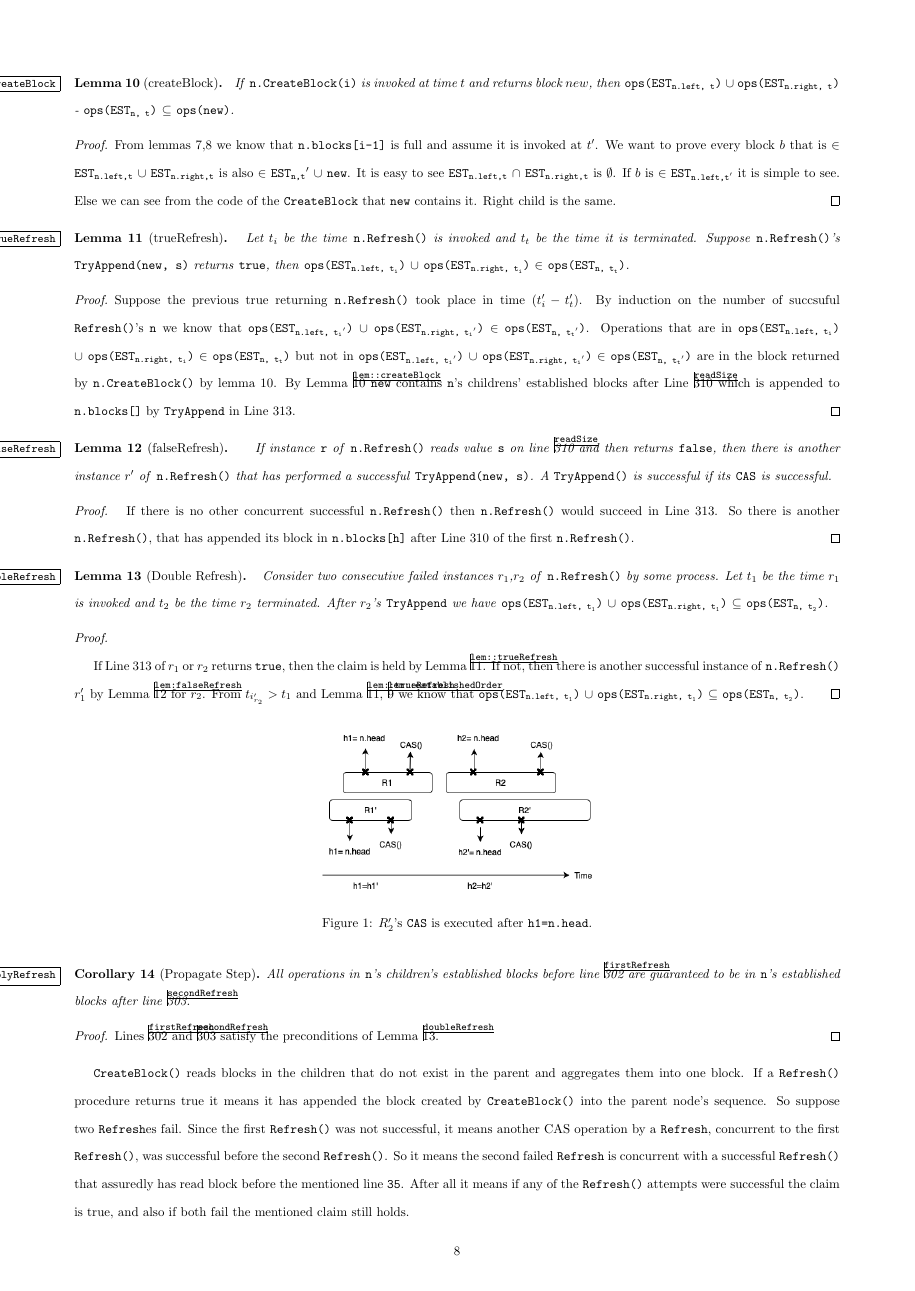
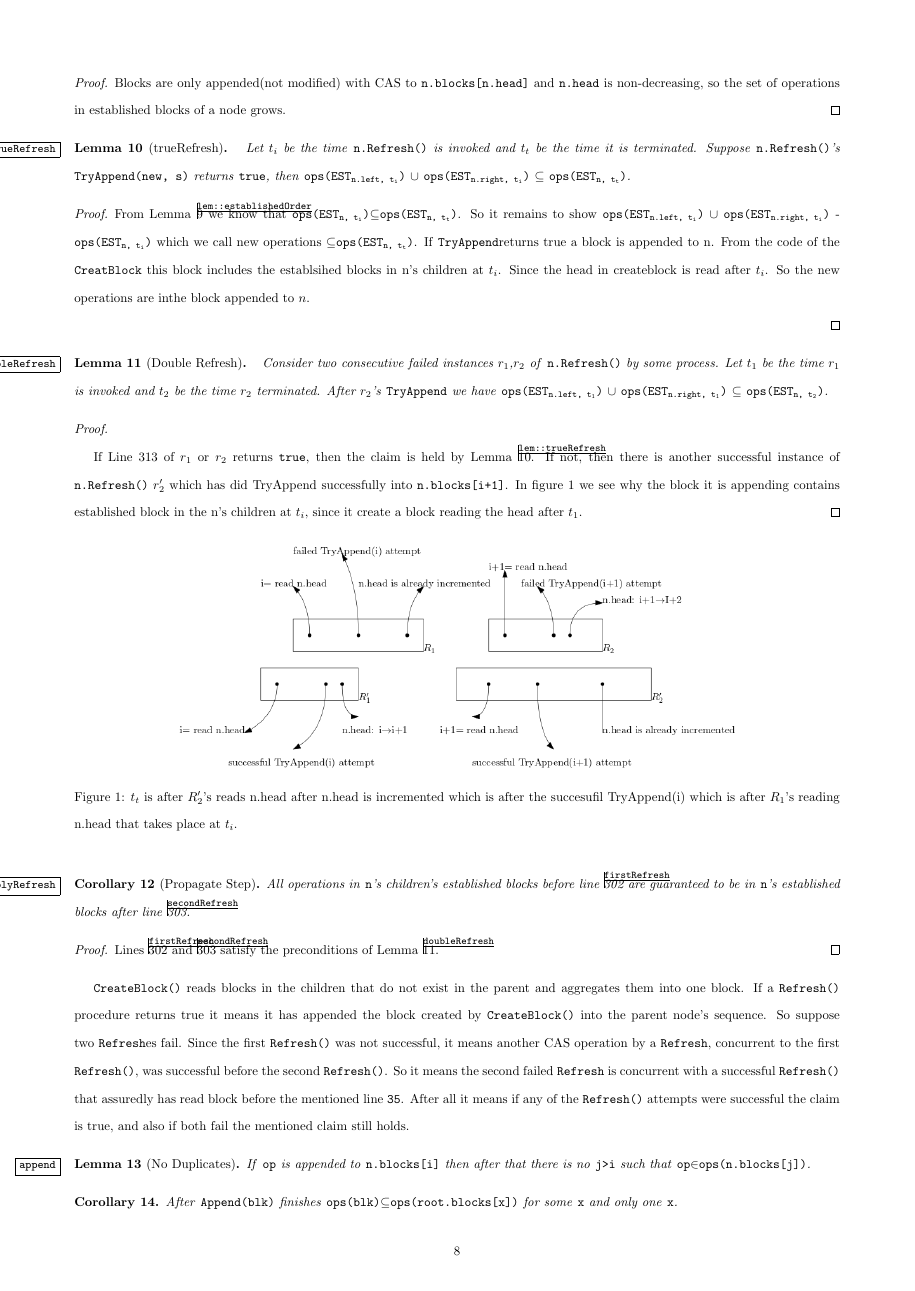
Before and after one commit to hnaderi268/naderi-ruppert-paper, a LaTeX document (article/psuedocode.tex): page 8 of 9. Compiled offline with pdfLaTeX.

Commit message:
apply may 20 feedback

```diff
--- a/article/psuedocode.tex
+++ b/article/psuedocode.tex
@@ -527,7 +527,7 @@
 \clearpage
 \section{Proof of Linearizability}
 
-\framebox[1.1\width]{TEST} As a temporary test I have changed the name of n.size to n.established here, other options are n.head and n.lastBLock but they might be confusing since we have used them before. Fix the logical order of definitions (cyclic refrences).
+\framebox[1.1\width]{TEST} As a temporary test I have changed the name of n.size to n.head here, other options are n.head and n.lastBLock but they might be confusing since we have used them before. Fix the logical order of definitions (cyclic refrences).
 
 \framebox[1.1\width]{TODO} Fallback safety lemmas. Some parts are obsolete.
 
@@ -556,7 +556,7 @@ For simplicity we say block \nf{b} is propagated to node \nf{n} or to a set of b
 %\end{definition}
 
 \begin{definition}
-  Block \nf{b} in \nf{n.blocks} is \emph{Established} at time $t$ if \nf{n.established} is greater than index of \nf{b} at time $t$. Block \nf{b} is in \emph{EST\sub{n, t}} if \nf{b} is a subblock of \nf{b$^\prime$} in \nf{n.blocks} such that \nf{b$^\prime$} is established  at time $t$.
+  Block \nf{b} in \nf{n.blocks} is \emph{Established} at time $t$ if \nf{n.head} is greater than index of \nf{b} at time $t$. Block \nf{b} is in \emph{EST\sub{n, t}} if \nf{b} is a subblock of \nf{b$^\prime$} in \nf{n.blocks} such that \nf{b$^\prime$} is established  at time $t$.
 \end{definition}
 
 
@@ -575 +575,0 @@ Once block b is written in \nf{n.blocks[i]} then \nf{n.blocks[i]} never changes.
-\nf{n.established} is non-decreasing over time.
@@ -599,30 +600,32 @@ At the end of every \nf{n.Refresh()} with a block  with size greater than 0 retu
 Blocks are only appended(not modified) with CAS to \nf{n.blocks[n.head]} and \nf{n.head} is non-decreasing, so the set of operations in established blocks of a node grows.
 \end{proof}
 
-\begin{lemma}[createBlock] \label{lem::createBlock}
-  If \nf{n.CreateBlock(i)} is invoked at time $t$ and returns block $new$, then \nf{ops(EST\sub{n.left, t})} $\cup$ \nf{ops(EST\sub{n.right, t})} - \nf{ops(EST\sub{n, t})} $\subseteq$ \nf{ops(new)}.
+%\begin{lemma}[createBlock] \label{lem::createBlock}
+%  If \nf{n.CreateBlock(i)} is invoked at time $t$ and returns block $new$, then \nf{ops(EST\sub{n.left, t})} $\cup$ \nf{ops(EST\sub{n.right, t})} - \nf{ops(EST\sub{n, t})} $\subseteq$ \nf{ops(new)}.
+%\end{lemma}
+%\begin{proof}
+%From lemmas 7,8 we know that \nf{n.blocks[i-1]} is full and assume it is invoked at $t^\prime$.
+%We want to prove every block $b$ that is $\in$ \nf{EST\sub{n.left,t}} $\cup$ \nf{EST\sub{n.right,t}} is also $\in$ \nf{EST\sub{n,t}}$^\prime$ $\cup$ \nf{new}. It is easy to see \nf{EST\sub{n.left,t}} $\cap$ \nf{EST\sub{n.right,t}} is $\emptyset$. If $b$ is $\in$ \nf{EST\sub{n.left,t$^\prime$}} it is simple to see. Else we can see from the code of the \nf{CreateBlock} that \nf{new} contains it. Right child is the same.
+%% WLOG we prove the claim for the left child. Blocks in \nf{n.left.blocks[n.blocks[i-1].end\textsubscript{left}+1..n.blocks[i].end\textsubscript{left}]} are established at time $t$.  Since the head is only increasing (Lemma~\ref{lem::sizeProgress}) the  claim holds after $t$. See Figure~\ref{fig::createBlock}. The right child is the same.
+%\end{proof}
+
+\begin{lemma}[trueRefresh] \label{lem::trueRefresh}
+  Let $t_i$ be the time \nf{n.Refresh()} is invoked and $t_t$ be the time it is terminated. Suppose \nf{n.Refresh()}'s \nf{TryAppend(new, s)} returns \nf{true}, then \nf{ops(EST\sub{n.left, t\sub{i}})} $\cup$ \nf{ops(EST\sub{n.right, t\sub{i}})} $\subseteq$ \nf{ops(EST\sub{n, t\sub{t}})}.
 \end{lemma}
 \begin{proof}
-From lemmas 7,8 we know that \nf{n.blocks[i-1]} is full and assume it is invoked at $t^\prime$.
-We want to prove every block $b$ that is $\in$ \nf{EST\sub{n.left,t}} $\cup$ \nf{EST\sub{n.right,t}} is also $\in$ \nf{EST\sub{n,t}}$^\prime$ $\cup$ \nf{new}. It is easy to see \nf{EST\sub{n.left,t}} $\cap$ \nf{EST\sub{n.right,t}} is $\emptyset$. If $b$ is $\in$ \nf{EST\sub{n.left,t$^\prime$}} it is simple to see. Else we can see from the code of the \nf{CreateBlock} that \nf{new} contains it. Right child is the same.
-% WLOG we prove the claim for the left child. Blocks in \nf{n.left.blocks[n.blocks[i-1].end\textsubscript{left}+1..n.blocks[i].end\textsubscript{left}]} are established at time $t$.  Since the head is only increasing (Lemma~\ref{lem::sizeProgress}) the  claim holds after $t$. See Figure~\ref{fig::createBlock}. The right child is the same.
+From Lemma \ref{lem::establishedOrder} we know that \nf{ops(EST\sub{n, t\sub{i}})}$\subseteq$\nf{ops(EST\sub{n, t\sub{t}})}. So it remains to show \nf{ops(EST\sub{n.left, t\sub{i}})} $\cup$ \nf{ops(EST\sub{n.right, t\sub{i}})} - \nf{ops(EST\sub{n, t\sub{i}})} which we call new operations $\subseteq$\nf{ops(EST\sub{n, t\sub{t}})}. If \nf{TryAppend}returns true a block is appended to n. From the code of the \nf{CreatBlock} this block includes the establsihed blocks in n's children at $t_i$. Since the head in createblock is read after $t_i$. So the new operations are inthe block appended to $n$.
+
+%Suppose the previous true returning \nf{n.Refresh()} took place in time $(t_i^\prime-t_t^\prime)$. By induction on the number of succsuful \nf{Refresh()}'s \nf{n} we know that \nf{ops(EST\sub{n.left, t\sub{i}$^\prime$})} $\cup$ \nf{ops(EST\sub{n.right, t\sub{i}$^\prime$})} $\in$ \nf{ops(EST\sub{n, t\sub{t}$^\prime$})}. Operations that are in \nf{ops(EST\sub{n.left, t\sub{i}})} $\cup$ \nf{ops(EST\sub{n.right, t\sub{i}})} $\in$ \nf{ops(EST\sub{n, t\sub{t}})} but not in \nf{ops(EST\sub{n.left, t\sub{i}$^\prime$})} $\cup$ \nf{ops(EST\sub{n.right, t\sub{i}$^\prime$})} $\in$ \nf{ops(EST\sub{n, t\sub{t}$^\prime$})} are in the block returned by \nf{n.CreateBlock()} by lemma 10.
+%By Lemma~\ref{lem::createBlock} \nf{new} contains \nf{n}'s childrens' established blocks after Line \ref{readSize} which is  appended to \nf{n.blocks[]} by \nf{TryAppend} in Line 313.
 \end{proof}
 
-\begin{lemma}[trueRefresh] \label{lem::trueRefresh}
-  Let $t_i$ be the time \nf{n.Refresh()} is invoked and $t_t$ be the time it is terminated. Suppose \nf{n.Refresh()}'s \nf{TryAppend(new, s)} returns \nf{true}, then \nf{ops(EST\sub{n.left, t\sub{i}})} $\cup$ \nf{ops(EST\sub{n.right, t\sub{i}})} $\in$ \nf{ops(EST\sub{n, t\sub{t}})}.
-\end{lemma}
-\begin{proof}
-Suppose the previous true returning \nf{n.Refresh()} took place in time $(t_i^\prime-t_t^\prime)$. By induction on the number of succsuful \nf{Refresh()}'s \nf{n} we know that \nf{ops(EST\sub{n.left, t\sub{i}$^\prime$})} $\cup$ \nf{ops(EST\sub{n.right, t\sub{i}$^\prime$})} $\in$ \nf{ops(EST\sub{n, t\sub{t}$^\prime$})}. Operations that are in \nf{ops(EST\sub{n.left, t\sub{i}})} $\cup$ \nf{ops(EST\sub{n.right, t\sub{i}})} $\in$ \nf{ops(EST\sub{n, t\sub{t}})} but not in \nf{ops(EST\sub{n.left, t\sub{i}$^\prime$})} $\cup$ \nf{ops(EST\sub{n.right, t\sub{i}$^\prime$})} $\in$ \nf{ops(EST\sub{n, t\sub{t}$^\prime$})} are in the block returned by \nf{n.CreateBlock()} by lemma 10.
-By Lemma~\ref{lem::createBlock} \nf{new} contains \nf{n}'s childrens' established blocks after Line \ref{readSize} which is  appended to \nf{n.blocks[]} by \nf{TryAppend} in Line 313.
-\end{proof}
-
-\begin{lemma}[falseRefresh] \label{lem:falseRefresh}
-    If instance \nf{r} of \nf{n.Refresh()} reads value \nf{s} on line \ref{readSize} and then returns \nf{false}, then there is another instance $r^\prime$ of \nf{n.Refresh()} that has performed a successful \nf{TryAppend(new, s)}. A \nf{TryAppend()} is successful if its \nf{CAS} is successful.
-\end{lemma}
-\begin{proof}
-  If there is no other concurrent successful \nf{n.Refresh()} then \nf{n.Refresh()} would succeed in Line 313. So there is another \nf{n.Refresh()}, that has appended its block in \nf{n.blocks[h]} after Line 310 of the first \nf{n.Refresh()}.
-%Otherwise the other \nf{Refresh(n)} should have read \nf{h$^\prime$>h} instead of \nf{h} for \nf{n.head}(Line 52).
-\end{proof}
+%\begin{lemma}[falseRefresh] \label{lem:falseRefresh}
+%    If instance \nf{r} of \nf{n.Refresh()} reads value \nf{s} on line \ref{readSize} and then returns \nf{false}, then there is another instance $r^\prime$ of \nf{n.Refresh()} that has performed a successful \nf{TryAppend(new, s)}. A \nf{TryAppend()} is successful if its \nf{CAS} is successful.
+%\end{lemma}
+%\begin{proof}
+%  If there is no other concurrent successful \nf{n.Refresh()} then \nf{n.Refresh()} would succeed in Line 313. So there is another \nf{n.Refresh()}, that has appended its block in \nf{n.blocks[h]} after Line 310 of the first \nf{n.Refresh()}.
+%%Otherwise the other \nf{Refresh(n)} should have read \nf{h$^\prime$>h} instead of \nf{h} for \nf{n.head}(Line 52).
+%\end{proof}
 
 \begin{lemma}[Double Refresh] \label{doubleRefresh}
   Consider two consecutive failed instances $r_1$,$r_2$ of \nf{n.Refresh()} by some process. Let $t_1$ be the time $r_1$ is invoked and $t_2$ be the time $r_2$ terminated. After $r_2$'s \nf{TryAppend} we have \nf{ops(EST\sub{n.left, t\sub{1}})} $\cup$ \nf{ops(EST\sub{n.right, t\sub{1}})} $\subseteq$ \nf{ops(EST\sub{n, t\sub{2}})}.
@@ -630,13 +633,13 @@ By Lemma~\ref{lem::createBlock} \nf{new} contains \nf{n}'s childrens' establishe
 \begin{proof}
 
 
-If Line 313 of $r_1$ or $r_2$ returns \nf{true}, then the claim is held by Lemma~\ref{lem::trueRefresh}. If not, then there is another successful instance of \nf{n.Refresh()} $r_1^\prime$ by Lemma~\ref{lem:falseRefresh} for $r_2$. From $t_{i_{r_2}^\prime} > t_1$ and Lemma~\ref{lem::trueRefresh}, \ref{lem::establishedOrder} we know that \nf{ops(EST\sub{n.left, t\sub{1}})} $\cup$ \nf{ops(EST\sub{n.right, t\sub{1}})} $\subseteq$ \nf{ops(EST\sub{n, t\sub{2}})}.
+If Line 313 of $r_1$ or $r_2$ returns \nf{true}, then the claim is held by Lemma~\ref{lem::trueRefresh}. If not, then there is another successful instance of \nf{n.Refresh()} $r_2^\prime$ which has did TryAppend successfully into \nf{n.blocks[i+1]}. In figure 1 we see why the block it is appending contains established block in the n's children at $t_i$, since it create a block reading the head after $t_1$.
 %It is obvious that the \nf{new} constructed by the second Refresh in Line 36 contains the blocks in \nf{new} by $R_1$ which $R_1^\prime$ did not contain, since \nf{n.head} is only increasing (Maybe Lemma~\ref{lem::oldnewOrder}). If $R_2$ succeeds by Lemma~\ref{lem::trueRefresh} the claim holds. If not, it is deduced that \nf{n.blocks[h]} was not \nf{null} before $R_2$'s \nf{CAS}. Furthermore, \nf{n.blocks[h]} was \nf{null} before reading \nf{h} by $R_1$. So there is a successful \nf{Refresh()} after the read of \nf{h} in $R_1$ and before the \nf{CAS} of $R_2$. This \nf{Refresh()} contains all the new established operations before Line 35 (Maybe Lemma~\ref{lem::oldnewOrder}) and by Lemma~\ref{lem::trueRefresh} our claim holds. See Figure~\ref{}.
 \end{proof}
 
 \begin{figure}[hbt]
-  \center\includegraphics[width=3in]{pics/doublyrefresh.drawio.png}
-  \caption{$R_2^\prime$'s \nf{CAS} is executed after \nf{h1=n.head}.}
+  \center\includegraphics[width=6in]{pics/completedouble.png}
+  \caption{$t_t$ is after $R_2^\prime$'s reads n.head after n.head is incremented which is after the succesufil TryAppend(i) which is after $R_1$'s reading n.head that takes place at $t_i$.}
 \end{figure}
 
 %  Block \nf{new} is created of new established subblocks of children of \nf{n}(Lemma \ref{lem::createBlock}, Line 46). If \nf{CAS} in Line 48 succeeds then by Lemma~\ref{lem::trueRefresh} new established blocks will be in \nf{n}.
```
Also changed, not shown: article/pics/completedouble.png (added), article/psuedocode.pdf, article/psuedocode.tex (20 more changed lines), 1 other file.
